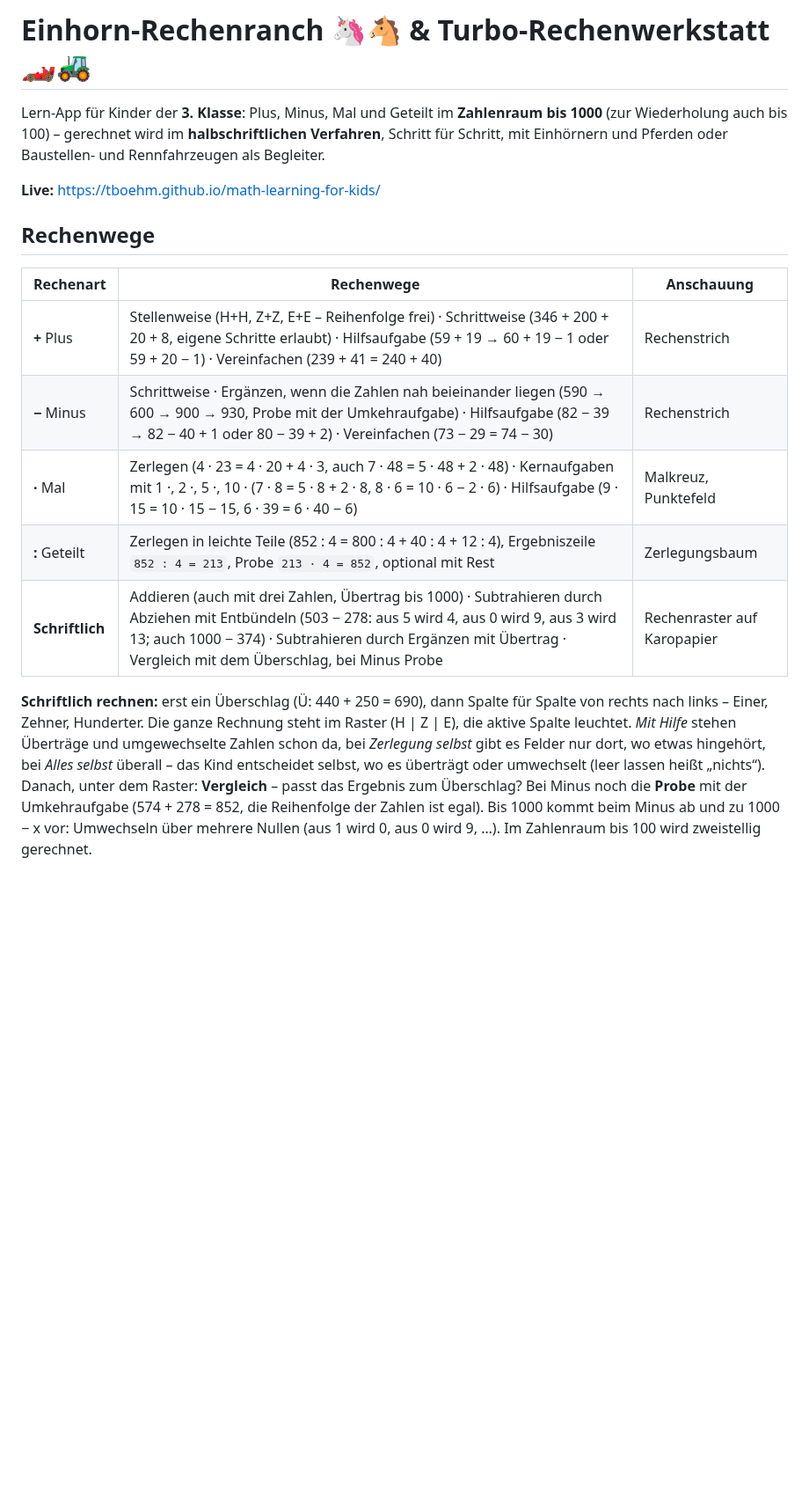
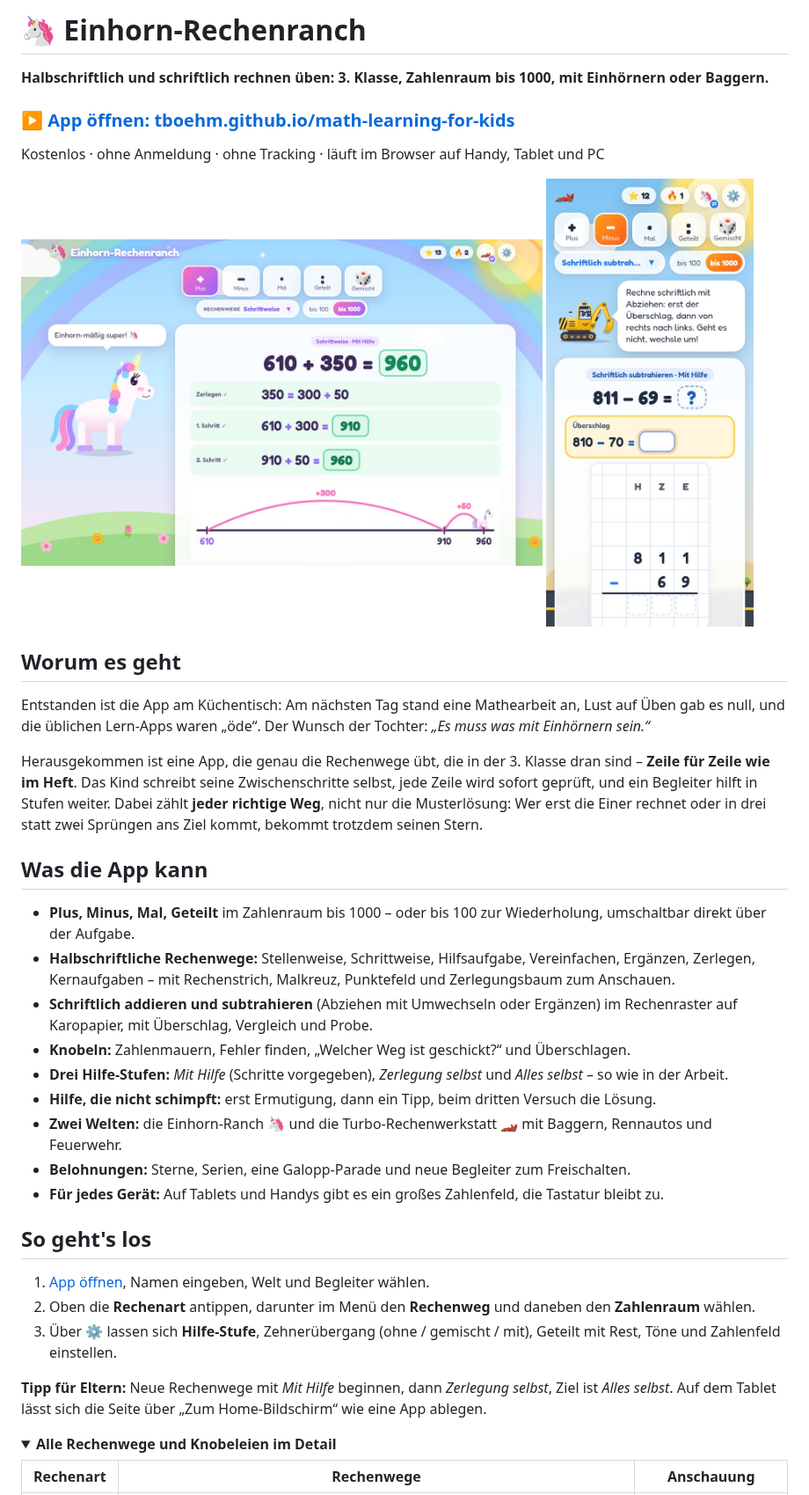
Before and after one commit to TBoehm/math-learning-for-kids, a Markdown page: README.md, the part around one of its changes. Shown at 88% size. Rendered like a GitHub page; pictures changed too: docs/screenshot-ranch.jpg (added), docs/screenshot-werkstatt.jpg (added); folded sections open; blank space fills up the shorter version.

```diff
--- a/README.md
+++ b/README.md
@@ -1,26 +1,51 @@
-# Einhorn-Rechenranch 🦄🐴 & Turbo-Rechenwerkstatt 🏎️🚜
+# 🦄 Einhorn-Rechenranch
 
-Lern-App für Kinder der **3. Klasse**: Plus, Minus, Mal und Geteilt im **Zahlenraum bis 1000** (zur Wiederholung auch bis 100) –
-gerechnet wird im **halbschriftlichen Verfahren**, Schritt für Schritt, mit Einhörnern und Pferden oder Baustellen- und Rennfahrzeugen als Begleiter.
+**Halbschriftlich und schriftlich rechnen üben: 3. Klasse, Zahlenraum bis 1000, mit Einhörnern oder Baggern.**
 
-**Live:** https://tboehm.github.io/math-learning-for-kids/
+### [▶ App öffnen: tboehm.github.io/math-learning-for-kids](https://tboehm.github.io/math-learning-for-kids/)
 
-## Rechenwege
+Kostenlos · ohne Anmeldung · ohne Tracking · läuft im Browser auf Handy, Tablet und PC
+
+<p>
+  <img src="docs/screenshot-ranch.jpg" alt="Einhorn-Ranch am Laptop: 610 + 350 schrittweise gerechnet, mit Rechenstrich und Einhorn" width="68%">
+  <img src="docs/screenshot-werkstatt.jpg" alt="Turbo-Rechenwerkstatt auf dem Handy: schriftlich subtrahieren mit Überschlag und Rechenraster" width="27%">
+</p>
+
+## Worum es geht
+
+Entstanden ist die App am Küchentisch: Am nächsten Tag stand eine Mathearbeit an, Lust auf Üben gab es null, und die
+üblichen Lern-Apps waren „öde“. Der Wunsch der Tochter: *„Es muss was mit Einhörnern sein.“*
+
+Herausgekommen ist eine App, die genau die Rechenwege übt, die in der 3. Klasse dran sind – **Zeile für Zeile wie
+im Heft**. Das Kind schreibt seine Zwischenschritte selbst, jede Zeile wird sofort geprüft, und ein Begleiter
+hilft in Stufen weiter. Dabei zählt **jeder richtige Weg**, nicht nur die Musterlösung: Wer erst die Einer rechnet
+oder in drei statt zwei Sprüngen ans Ziel kommt, bekommt trotzdem seinen Stern.
+
+## Was die App kann
+
+- **Plus, Minus, Mal, Geteilt** im Zahlenraum bis 1000 – oder bis 100 zur Wiederholung, umschaltbar direkt über der Aufgabe.
+- **Halbschriftliche Rechenwege:** Stellenweise, Schrittweise, Hilfsaufgabe, Vereinfachen, Ergänzen, Zerlegen,
+  Kernaufgaben – mit Rechenstrich, Malkreuz, Punktefeld und Zerlegungsbaum zum Anschauen.
+- **Schriftlich addieren und subtrahieren** (Abziehen mit Umwechseln oder Ergänzen) im Rechenraster auf Karopapier,
+  mit Überschlag, Vergleich und Probe.
+- **Knobeln:** Zahlenmauern, Fehler finden, „Welcher Weg ist geschickt?“ und Überschlagen.
+- **Drei Hilfe-Stufen:** *Mit Hilfe* (Schritte vorgegeben), *Zerlegung selbst* und *Alles selbst* – so wie in der Arbeit.
+- **Hilfe, die nicht schimpft:** erst Ermutigung, dann ein Tipp, beim dritten Versuch die Lösung.
+- **Zwei Welten:** die Einhorn-Ranch 🦄 und die Turbo-Rechenwerkstatt 🏎️ mit Baggern, Rennautos und Feuerwehr.
+- **Belohnungen:** Sterne, Serien, eine Galopp-Parade und neue Begleiter zum Freischalten.
+- **Für jedes Gerät:** Auf Tablets und Handys gibt es ein großes Zahlenfeld, die Tastatur bleibt zu.
+
+## So geht's los
+
+1. [App öffnen](https://tboehm.github.io/math-learning-for-kids/), Namen eingeben, Welt und Begleiter wählen.
+2. Oben die **Rechenart** antippen, darunter im Menü den **Rechenweg** und daneben den **Zahlenraum** wählen.
+3. Über ⚙️ lassen sich **Hilfe-Stufe**, Zehnerübergang (ohne / gemischt / mit), Geteilt mit Rest, Töne und Zahlenfeld einstellen.
+
+**Tipp für Eltern:** Neue Rechenwege mit *Mit Hilfe* beginnen, dann *Zerlegung selbst*, Ziel ist *Alles selbst*.
+Auf dem Tablet lässt sich die Seite über „Zum Home-Bildschirm“ wie eine App ablegen.
+
+<details>
+<summary><b>Alle Rechenwege und Knobeleien im Detail</b></summary>
 
 | Rechenart | Rechenwege | Anschauung |
 |---|---|---|
-| **+** Plus | Stellenweise (H+H, Z+Z, E+E – Reihenfolge frei) · Schrittweise (346 + 200 + 20 + 8, eigene Schritte erlaubt) · Hilfsaufgabe (59 + 19 → 60 + 19 − 1 oder 59 + 20 − 1) · Vereinfachen (239 + 41 = 240 + 40) | Rechenstrich |
-| **−** Minus | Schrittweise · Ergänzen, wenn die Zahlen nah beieinander liegen (590 → 600 → 900 → 930, Probe mit der Umkehraufgabe) · Hilfsaufgabe (82 − 39 → 82 − 40 + 1 oder 80 − 39 + 2) · Vereinfachen (73 − 29 = 74 − 30) | Rechenstrich |
-| **·** Mal | Zerlegen (4 · 23 = 4 · 20 + 4 · 3, auch 7 · 48 = 5 · 48 + 2 · 48) · Kernaufgaben mit 1 ·, 2 ·, 5 ·, 10 · (7 · 8 = 5 · 8 + 2 · 8, 8 · 6 = 10 · 6 − 2 · 6) · Hilfsaufgabe (9 · 15 = 10 · 15 − 15, 6 · 39 = 6 · 40 − 6) | Malkreuz, Punktefeld |
-| **:** Geteilt | Zerlegen in leichte Teile (852 : 4 = 800 : 4 + 40 : 4 + 12 : 4), Ergebniszeile `852 : 4 = 213`, Probe `213 · 4 = 852`, optional mit Rest | Zerlegungsbaum |
-| **Schriftlich** | Addieren (auch mit drei Zahlen, Übertrag bis 1000) · Subtrahieren durch Abziehen mit Entbündeln (503 − 278: aus 5 wird 4, aus 0 wird 9, aus 3 wird 13; auch 1000 − 374) · Subtrahieren durch Ergänzen mit Übertrag · Vergleich mit dem Überschlag, bei Minus Probe | Rechenraster auf Karopapier |
-
-**Schriftlich rechnen:** erst ein Überschlag (Ü: 440 + 250 = 690), dann Spalte für Spalte von rechts nach links –
-Einer, Zehner, Hunderter. Die ganze Rechnung steht im Raster (H | Z | E), die aktive Spalte leuchtet.
-*Mit Hilfe* stehen Überträge und umgewechselte Zahlen schon da, bei *Zerlegung selbst* gibt es Felder nur dort,
-wo etwas hingehört, bei *Alles selbst* überall – das Kind entscheidet selbst, wo es überträgt oder umwechselt
-(leer lassen heißt „nichts“). Danach, unter dem Raster: **Vergleich** – passt das Ergebnis zum Überschlag?
-Bei Minus noch die **Probe** mit der Umkehraufgabe (574 + 278 = 852, die Reihenfolge der Zahlen ist egal).
-Bis 1000 kommt beim Minus ab und zu 1000 − x vor: Umwechseln über mehrere Nullen (aus 1 wird 0, aus 0 wird 9, …).
-Im Zahlenraum bis 100 wird zweistellig gerechnet.
-
```
Also changed, not shown: other parts of README.md (+59 -78 lines), CLAUDE.md (+5 -0 lines), CONTRIBUTING.md (added, +65 -0 lines), THIRD-PARTY-NOTICES.md (added, +30 -0 lines), 2 other files.
